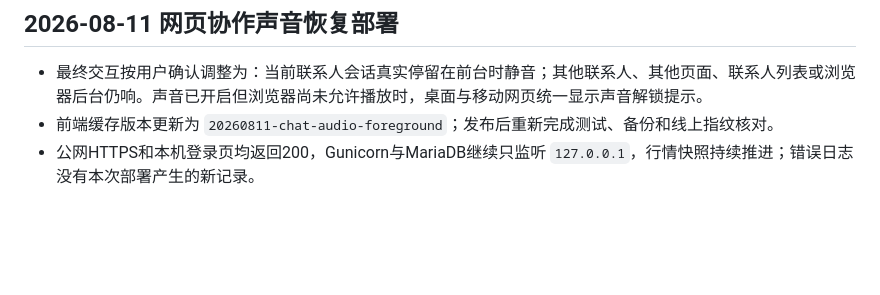
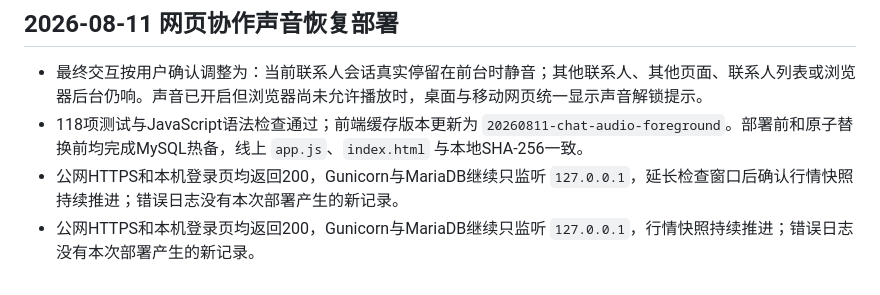
Before and after one commit to xxshit/arbitrage-system, a Markdown page: docs/云服务器私有部署.md, the part around the change. Rendered like a GitHub page; blank space fills up the shorter version.

Commit message:
docs: finalize active chat sound rollout

```diff
--- a/docs/云服务器私有部署.md
+++ b/docs/云服务器私有部署.md
@@ -103,5 +103,6 @@ curl -I http://127.0.0.1:15831/login
 ## 2026-08-11 网页协作声音恢复部署
 
 - 最终交互按用户确认调整为：当前联系人会话真实停留在前台时静音；其他联系人、其他页面、联系人列表或浏览器后台仍响。声音已开启但浏览器尚未允许播放时，桌面与移动网页统一显示声音解锁提示。
-- 前端缓存版本更新为 `20260811-chat-audio-foreground`；发布后重新完成测试、备份和线上指纹核对。
+- 118项测试与JavaScript语法检查通过；前端缓存版本更新为 `20260811-chat-audio-foreground`。部署前和原子替换前均完成MySQL热备，线上 `app.js`、`index.html` 与本地SHA-256一致。
+- 公网HTTPS和本机登录页均返回200，Gunicorn与MariaDB继续只监听 `127.0.0.1`，延长检查窗口后确认行情快照持续推进；错误日志没有本次部署产生的新记录。
 - 公网HTTPS和本机登录页均返回200，Gunicorn与MariaDB继续只监听 `127.0.0.1`，行情快照持续推进；错误日志没有本次部署产生的新记录。
```
Also changed, not shown: docs/当前工作交接.md (+2 -2 lines).
